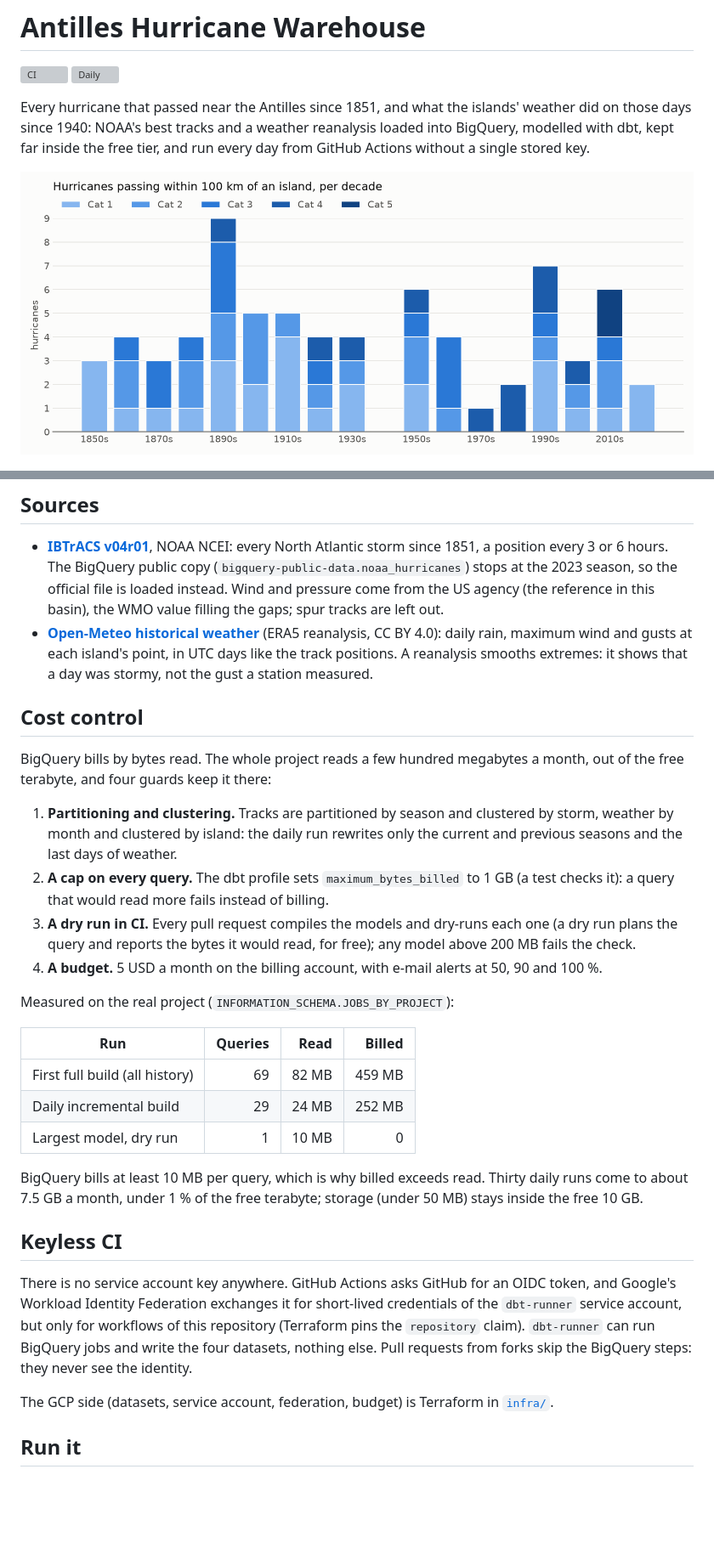
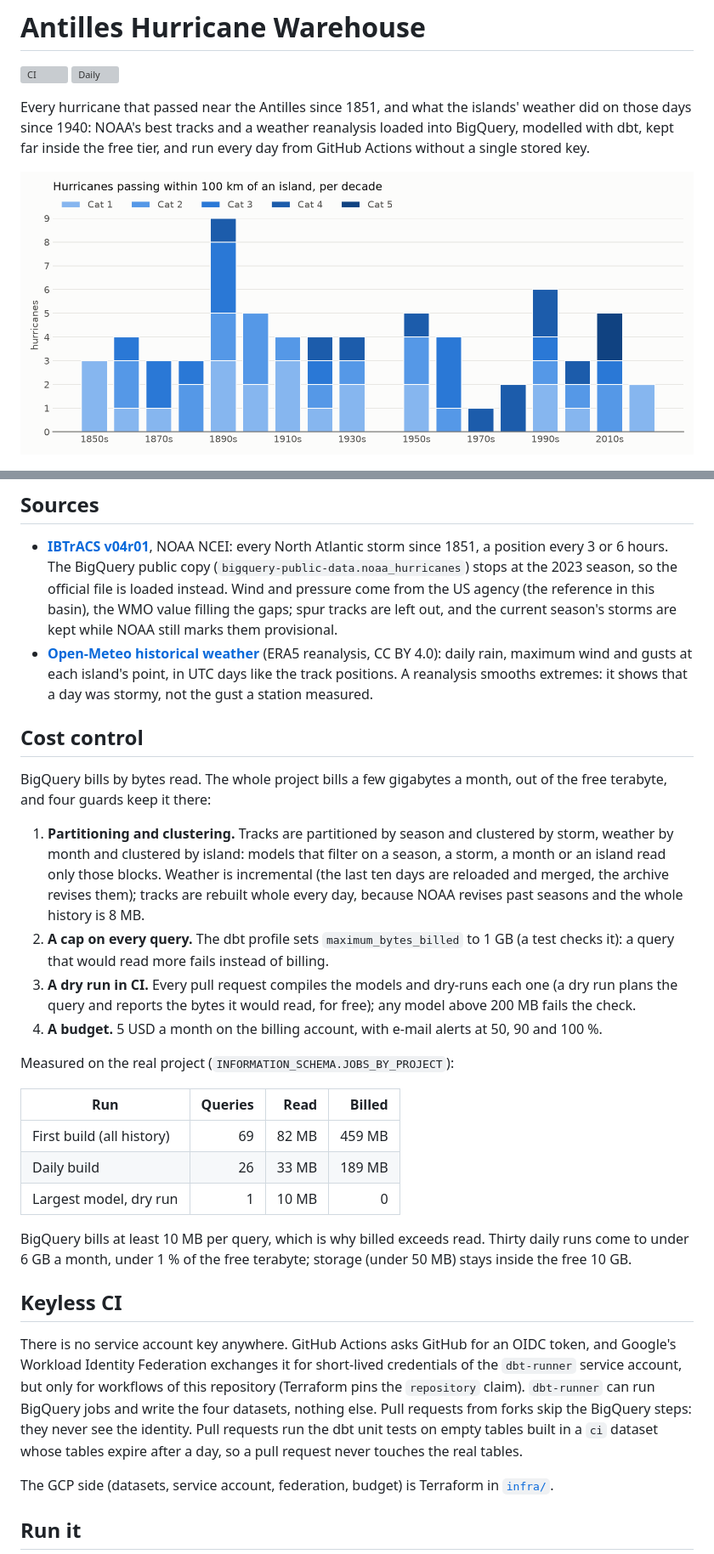
Before and after one commit to tomtessondev/antilles-hurricane-warehouse, a Markdown page: README.md, 2 parts joined by grey strips. Shown at 85% size. Rendered like a GitHub page; pictures changed too: docs/images/hurricanes_per_decade.png; blank space fills up the shorter version; grey boxes are pictures that could not be loaded.

```diff
--- a/README.md
+++ b/README.md
@@ -47,7 +47,8 @@ GitHub Actions runs it all: `ci.yml` on every pull request, `daily.yml` at 06:00
   NOAA NCEI: every North Atlantic storm since 1851, a position every 3 or 6 hours. The
   BigQuery public copy (`bigquery-public-data.noaa_hurricanes`) stops at the 2023 season,
   so the official file is loaded instead. Wind and pressure come from the US agency (the
-  reference in this basin), the WMO value filling the gaps; spur tracks are left out.
+  reference in this basin), the WMO value filling the gaps; spur tracks are left out, and
+  the current season's storms are kept while NOAA still marks them provisional.
 - **[Open-Meteo historical weather](https://open-meteo.com/en/docs/historical-weather-api)**
   (ERA5 reanalysis, CC BY 4.0): daily rain, maximum wind and gusts at each island's point,
   in UTC days like the track positions. A reanalysis smooths extremes: it shows that a day
@@ -55,12 +56,14 @@ GitHub Actions runs it all: `ci.yml` on every pull request, `daily.yml` at 06:00
 
 ## Cost control
 
-BigQuery bills by bytes read. The whole project reads a few hundred megabytes a month, out
+BigQuery bills by bytes read. The whole project bills a few gigabytes a month, out
 of the free terabyte, and four guards keep it there:
 
 1. **Partitioning and clustering.** Tracks are partitioned by season and clustered by
-   storm, weather by month and clustered by island: the daily run rewrites only the
-   current and previous seasons and the last days of weather.
+   storm, weather by month and clustered by island: models that filter on a season, a
+   storm, a month or an island read only those blocks. Weather is incremental (the last
+   ten days are reloaded and merged, the archive revises them); tracks are rebuilt whole
+   every day, because NOAA revises past seasons and the whole history is 8 MB.
 2. **A cap on every query.** The dbt profile sets `maximum_bytes_billed` to 1 GB (a test
    checks it): a query that would read more fails instead of billing.
 3. **A dry run in CI.** Every pull request compiles the models and dry-runs each one (a
@@ -73,12 +76,12 @@ Measured on the real project (`INFORMATION_SCHEMA.JOBS_BY_PROJECT`):
 
 | Run | Queries | Read | Billed |
 | --- | ---: | ---: | ---: |
-| First full build (all history) | 69 | 82 MB | 459 MB |
-| Daily incremental build | 29 | 24 MB | 252 MB |
+| First build (all history) | 69 | 82 MB | 459 MB |
+| Daily build | 26 | 33 MB | 189 MB |
 | Largest model, dry run | 1 | 10 MB | 0 |
 
 BigQuery bills at least 10 MB per query, which is why billed exceeds read. Thirty daily
-runs come to about 7.5 GB a month, under 1 % of the free terabyte; storage (under 50 MB)
+runs come to under 6 GB a month, under 1 % of the free terabyte; storage (under 50 MB)
 stays inside the free 10 GB.
 
 ## Keyless CI
@@ -88,7 +91,8 @@ and Google's Workload Identity Federation exchanges it for short-lived credentia
 `dbt-runner` service account, but only for workflows of this repository (Terraform pins
 the `repository` claim). `dbt-runner` can run BigQuery jobs and write the four datasets,
 nothing else. Pull requests from forks skip the BigQuery steps: they never see the
-identity.
+identity. Pull requests run the dbt unit tests on empty tables built in a `ci`
+dataset whose tables expire after a day, so a pull request never touches the real tables.
 
 The GCP side (datasets, service account, federation, budget) is Terraform in
 [`infra/`](infra/README.md).
```
Also changed, not shown: other parts of README.md (+1 -1 lines), 14 other files.
